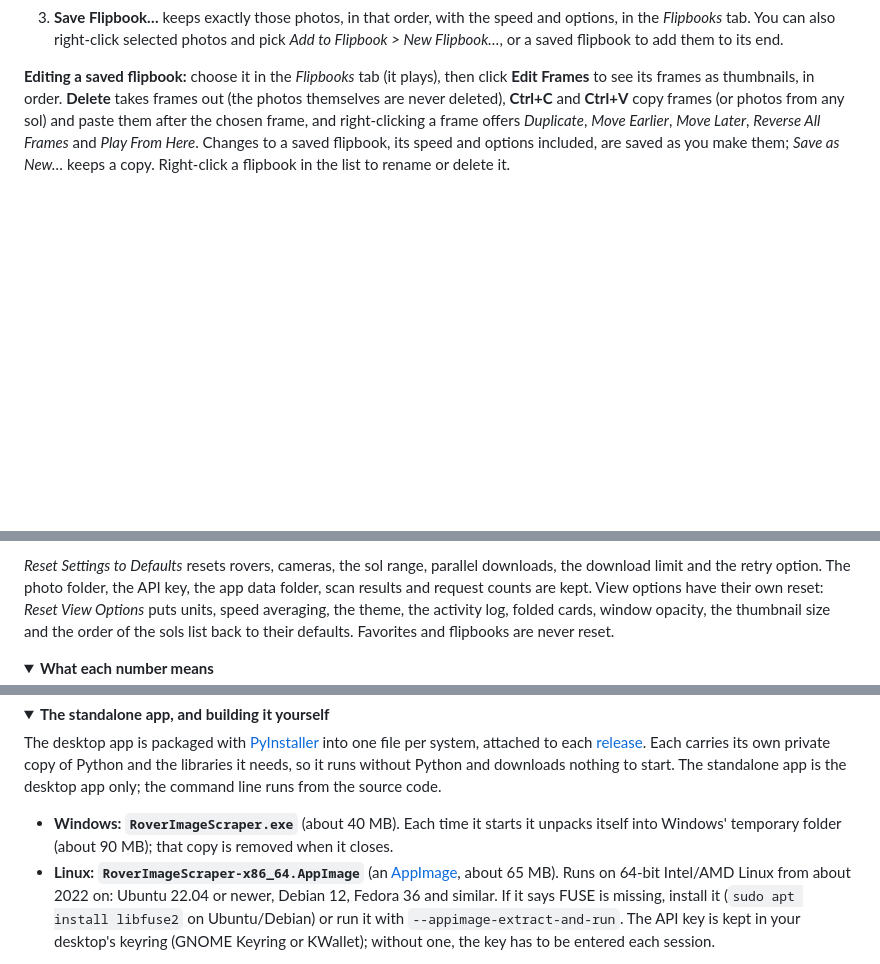
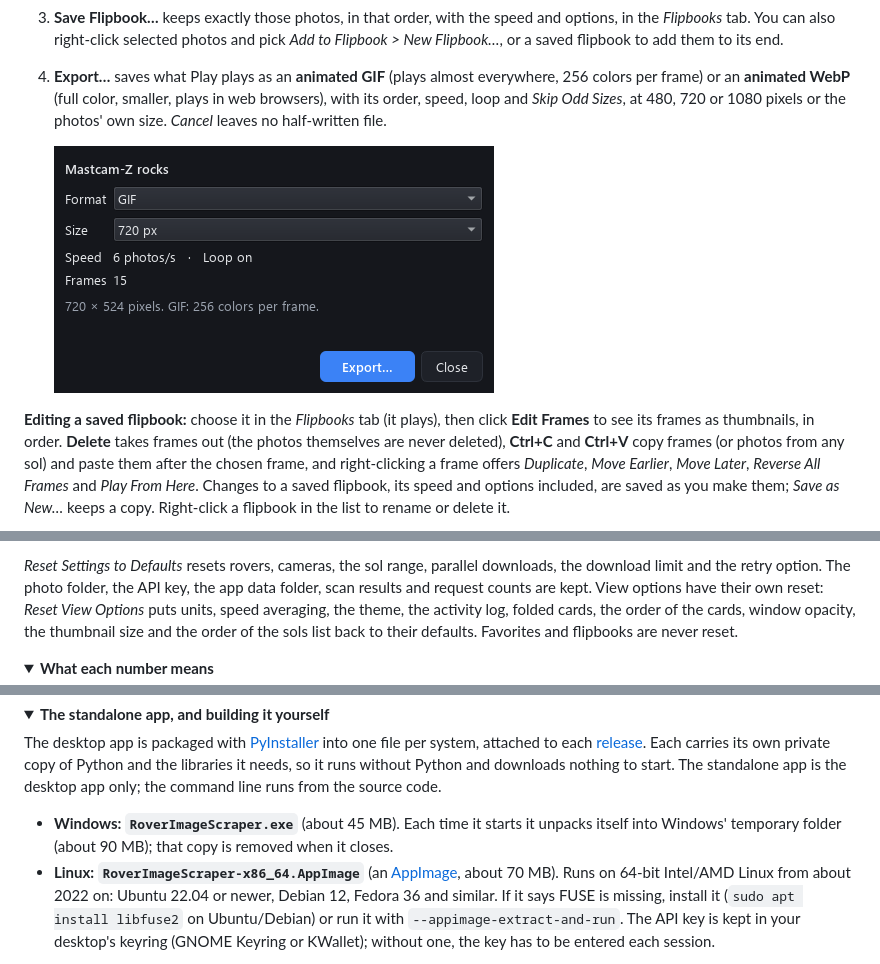
Before and after one commit to cincottash/RoverImageScraper, a Markdown page: README.md, 3 parts joined by grey strips. GitHub-like rendering; pictures changed too: .github/readme/flipbook_export.png (added); folded sections open; blank space fills up the shorter version.

```diff
--- a/README.md
+++ b/README.md
@@ -199,6 +202,11 @@ Photos taken a moment apart play like a film: a landing, the arm moving, the sky
 3. **Save Flipbook…** keeps exactly those photos, in that order, with the speed and options, in the *Flipbooks*
    tab. You can also right-click selected photos and pick *Add to Flipbook > New Flipbook…*, or a saved flipbook
    to add them to its end.
+4. **Export…** saves what Play plays as an **animated GIF** (plays almost everywhere, 256 colors per frame) or an
+   **animated WebP** (full color, smaller, plays in web browsers), with its order, speed, loop and *Skip Odd
+   Sizes*, at 480, 720 or 1080 pixels or the photos' own size. *Cancel* leaves no half-written file.
+
+   <img src=".github/readme/flipbook_export.png" width="440" alt="The Export Flipbook window for the flipbook Mastcam-Z rocks: Format GIF, Size 720 px, Speed 6 photos/s with Loop on, 15 frames, 720 × 524 pixels, and Export… and Close">
 
 **Editing a saved flipbook:** choose it in the *Flipbooks* tab (it plays), then click **Edit Frames** to see its
 frames as thumbnails, in order. **Delete** takes frames out (the photos themselves are never deleted), **Ctrl+C**
@@ -272,7 +280,8 @@ folder picker instead of the system's, because the system's can't be see-through
 *Reset Settings to Defaults* resets rovers, cameras, the sol range, parallel downloads, the download limit and
 the retry option. The photo folder, the API key, the app data folder, scan results and request counts are kept.
 View options have their own reset: *Reset View Options* puts units, speed averaging, the theme, the activity log,
-folded cards, window opacity, the thumbnail size and the order of the sols list back to their defaults. Favorites
+folded cards, the order of the cards, window opacity, the thumbnail size and the order of the sols list back to
+their defaults. Favorites
 and flipbooks are never reset.
 
 </details>
@@ -465,9 +474,9 @@ each [release](https://github.com/cincottash/RoverImageScraper/releases). Each c
 Python and the libraries it needs, so it runs without Python and downloads nothing to start. The standalone app is
 the desktop app only; the command line runs from the source code.
 
-- **Windows: `RoverImageScraper.exe`** (about 40 MB). Each time it starts it unpacks itself into Windows'
+- **Windows: `RoverImageScraper.exe`** (about 45 MB). Each time it starts it unpacks itself into Windows'
   temporary folder (about 90 MB); that copy is removed when it closes.
-- **Linux: `RoverImageScraper-x86_64.AppImage`** (an [AppImage](https://appimage.org), about 65 MB). Runs on
+- **Linux: `RoverImageScraper-x86_64.AppImage`** (an [AppImage](https://appimage.org), about 70 MB). Runs on
   64-bit Intel/AMD Linux from about 2022 on: Ubuntu 22.04 or newer, Debian 12, Fedora 36 and similar. If it says
   FUSE is missing, install it (`sudo apt install libfuse2` on Ubuntu/Debian) or run it with
   `--appimage-extract-and-run`. The API key is kept in your desktop's keyring (GNOME Keyring or KWallet); without
```
Also changed, not shown: other parts of README.md (+5 -1 lines), 9 other files.
